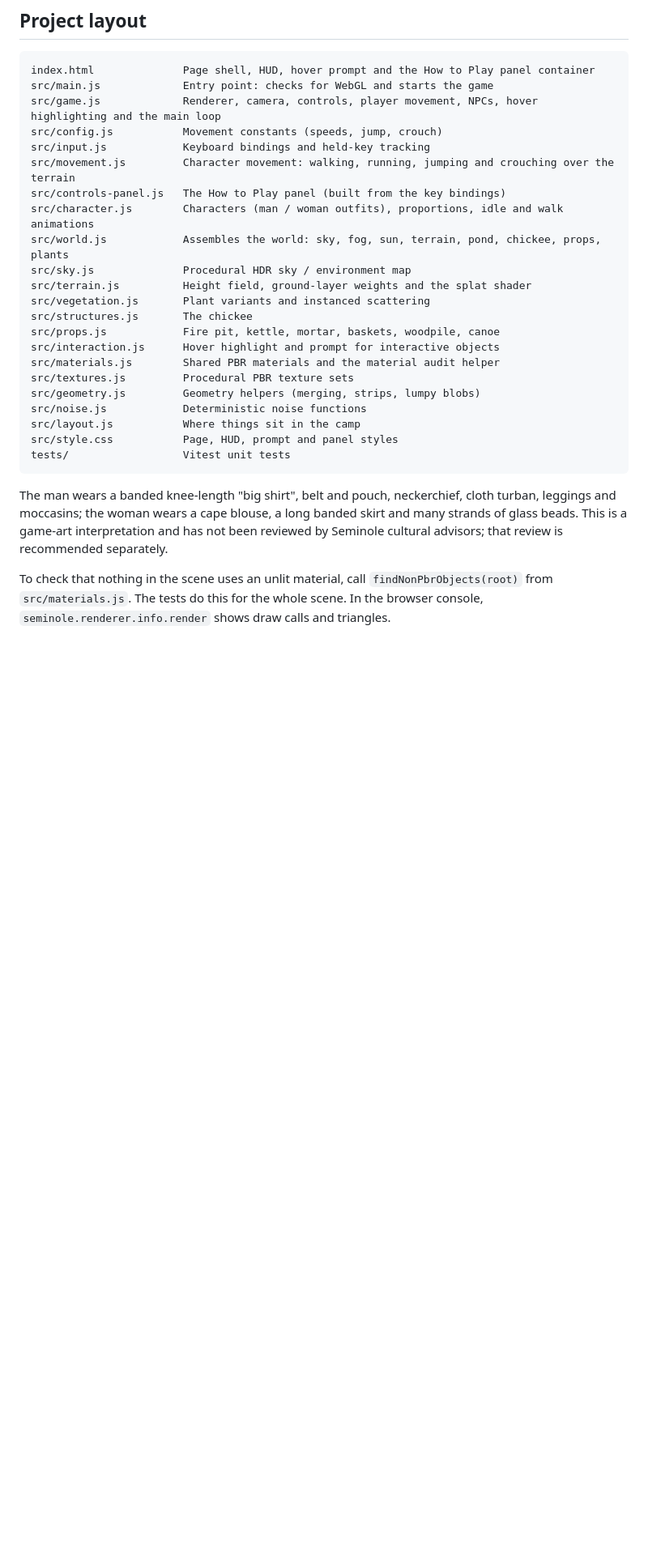
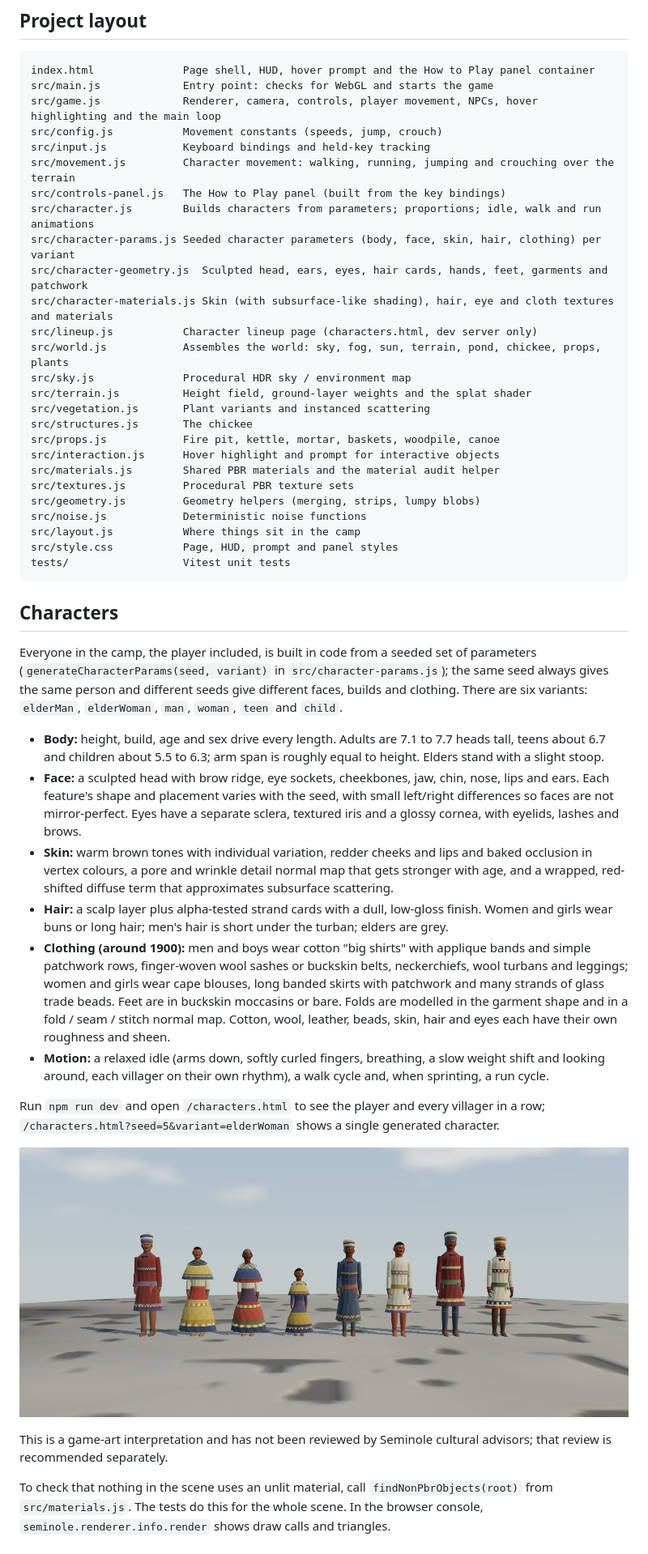
Before and after one commit to nabledhq/BloodRitual, a Markdown page: README.md, the part around one of its changes. Shown at 81% size. GitHub-like rendering; pictures changed too: docs/screenshots/characters-lineup.jpg (added); blank space fills up the shorter version.

````diff
--- a/README.md
+++ b/README.md
@@ -90,7 +91,11 @@ src/config.js           Movement constants (speeds, jump, crouch)
 src/input.js            Keyboard bindings and held-key tracking
 src/movement.js         Character movement: walking, running, jumping and crouching over the terrain
 src/controls-panel.js   The How to Play panel (built from the key bindings)
-src/character.js        Characters (man / woman outfits), proportions, idle and walk animations
+src/character.js        Builds characters from parameters; proportions; idle, walk and run animations
+src/character-params.js Seeded character parameters (body, face, skin, hair, clothing) per variant
+src/character-geometry.js  Sculpted head, ears, eyes, hair cards, hands, feet, garments and patchwork
+src/character-materials.js Skin (with subsurface-like shading), hair, eye and cloth textures and materials
+src/lineup.js           Character lineup page (characters.html, dev server only)
 src/world.js            Assembles the world: sky, fog, sun, terrain, pond, chickee, props, plants
 src/sky.js              Procedural HDR sky / environment map
 src/terrain.js          Height field, ground-layer weights and the splat shader
@@ -107,11 +112,49 @@ src/style.css           Page, HUD, prompt and panel styles
 tests/                  Vitest unit tests
 ```
 
-The man wears a banded knee-length "big shirt", belt and pouch, neckerchief,
-cloth turban, leggings and moccasins; the woman wears a cape blouse, a long
-banded skirt and many strands of glass beads. This is a game-art
-interpretation and has not been reviewed by Seminole cultural advisors; that
-review is recommended separately.
+## Characters
+
+Everyone in the camp, the player included, is built in code from a seeded
+set of parameters (`generateCharacterParams(seed, variant)` in
+`src/character-params.js`); the same seed always gives the same person and
+different seeds give different faces, builds and clothing. There are six
+variants: `elderMan`, `elderWoman`, `man`, `woman`, `teen` and `child`.
+
+- **Body:** height, build, age and sex drive every length. Adults are 7.1 to
+  7.7 heads tall, teens about 6.7 and children about 5.5 to 6.3; arm span is
+  roughly equal to height. Elders stand with a slight stoop.
+- **Face:** a sculpted head with brow ridge, eye sockets, cheekbones, jaw,
+  chin, nose, lips and ears. Each feature's shape and placement varies with
+  the seed, with small left/right differences so faces are not
+  mirror-perfect. Eyes have a separate sclera, textured iris and a glossy
+  cornea, with eyelids, lashes and brows.
+- **Skin:** warm brown tones with individual variation, redder cheeks and
+  lips and baked occlusion in vertex colours, a pore and wrinkle detail
+  normal map that gets stronger with age, and a wrapped, red-shifted diffuse
+  term that approximates subsurface scattering.
+- **Hair:** a scalp layer plus alpha-tested strand cards with a dull,
+  low-gloss finish. Women and girls wear buns or long hair; men's hair is
+  short under the turban; elders are grey.
+- **Clothing (around 1900):** men and boys wear cotton "big shirts" with
+  applique bands and simple patchwork rows, finger-woven wool sashes or
+  buckskin belts, neckerchiefs, wool turbans and leggings; women and girls
+  wear cape blouses, long banded skirts with patchwork and many strands of
+  glass trade beads. Feet are in buckskin moccasins or bare. Folds are
+  modelled in the garment shape and in a fold / seam / stitch normal map.
+  Cotton, wool, leather, beads, skin, hair and eyes each have their own
+  roughness and sheen.
+- **Motion:** a relaxed idle (arms down, softly curled fingers, breathing,
+  a slow weight shift and looking around, each villager on their own
+  rhythm), a walk cycle and, when sprinting, a run cycle.
+
+Run `npm run dev` and open `/characters.html` to see the player and every
+villager in a row; `/characters.html?seed=5&variant=elderWoman` shows a
+single generated character.
+
+![Character lineup](docs/screenshots/characters-lineup.jpg)
+
+This is a game-art interpretation and has not been reviewed by Seminole
+cultural advisors; that review is recommended separately.
 
 To check that nothing in the scene uses an unlit material, call
 `findNonPbrObjects(root)` from `src/materials.js`. The tests do this for the
````
Also changed, not shown: other parts of README.md (+5 -4 lines), ASSETS_LICENSES.md (+8 -3 lines), docs/screenshots/characters-faces.jpg (added), docs/screenshots/characters-fire.jpg (added), docs/screenshots/characters-scene.jpg (added), 10 other files.
